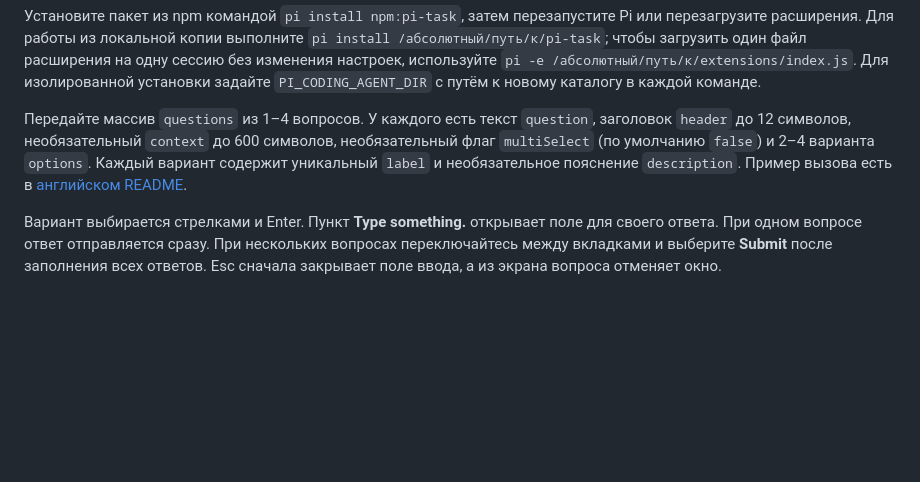
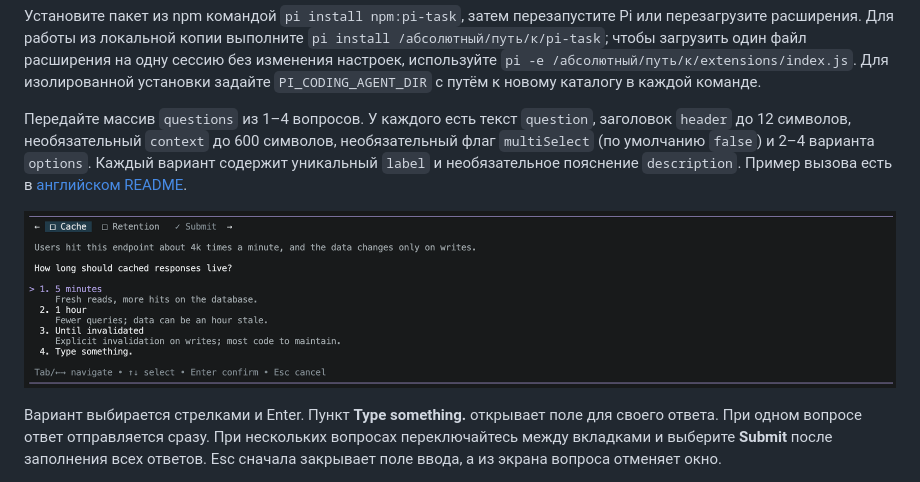
Before and after one commit to Salesao/pi-task, a Markdown page: README.ru.md, the part around the change. Drawn GitHub-style; pictures changed too: docs/pi-task-window.png (added); blank space fills up the shorter version.

Commit message:
docs: add a window screenshot to the README

```diff
--- a/README.ru.md
+++ b/README.ru.md
@@ -5,6 +5,8 @@
 Установите пакет из npm командой `pi install npm:pi-task`, затем перезапустите Pi или перезагрузите расширения. Для работы из локальной копии выполните `pi install /абсолютный/путь/к/pi-task`; чтобы загрузить один файл расширения на одну сессию без изменения настроек, используйте `pi -e /абсолютный/путь/к/extensions/index.js`. Для изолированной установки задайте `PI_CODING_AGENT_DIR` с путём к новому каталогу в каждой команде.
 
 Передайте массив `questions` из 1–4 вопросов. У каждого есть текст `question`, заголовок `header` до 12 символов, необязательный `context` до 600 символов, необязательный флаг `multiSelect` (по умолчанию `false`) и 2–4 варианта `options`. Каждый вариант содержит уникальный `label` и необязательное пояснение `description`. Пример вызова есть в [английском README](README.md).
+
+![Окно pi_task: две вкладки вопросов, одна строка контекста и три варианта с пояснениями.](https://github.com/Salesao/pi-task/raw/refs/heads/main/docs/pi-task-window.png)
 
 Вариант выбирается стрелками и Enter. Пункт **Type something.** открывает поле для своего ответа. При одном вопросе ответ отправляется сразу. При нескольких вопросах переключайтесь между вкладками и выберите **Submit** после заполнения всех ответов. Esc сначала закрывает поле ввода, а из экрана вопроса отменяет окно.
 
```
Also changed, not shown: README.md (+2 -0 lines).
